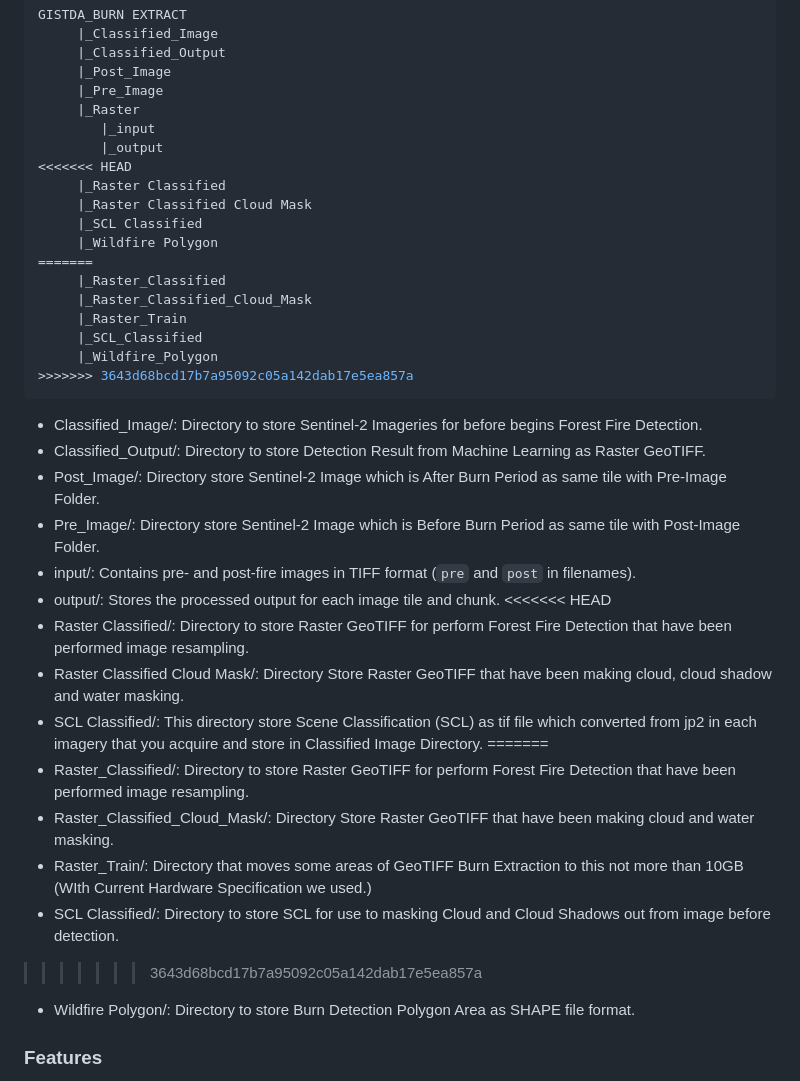
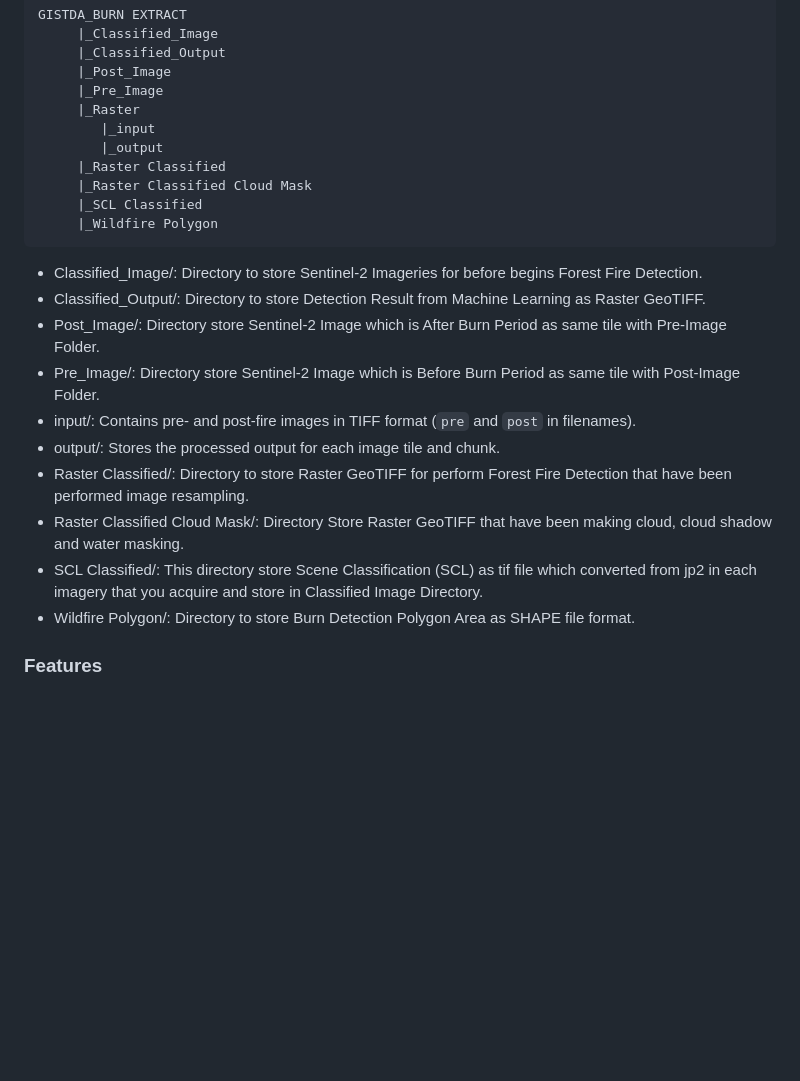
Before and after one commit to GarterPoom/GISTDA-Wildfire-Extraction, a Markdown page: README.md, the part around the change. Rendered like a GitHub page; blank space fills up the shorter version.

````diff
--- a/README.md
+++ b/README.md
@@ -96,18 +96,10 @@ GISTDA_BURN EXTRACT
      |_Raster
         |_input
         |_output
-<<<<<<< HEAD
      |_Raster Classified
      |_Raster Classified Cloud Mask
      |_SCL Classified
      |_Wildfire Polygon
-=======
-     |_Raster_Classified
-     |_Raster_Classified_Cloud_Mask
-     |_Raster_Train
-     |_SCL_Classified
-     |_Wildfire_Polygon
->>>>>>> 3643d68bcd17b7a95092c05a142dab17e5ea857a
 ```
 - Classified_Image/: Directory to store Sentinel-2 Imageries for before begins Forest Fire Detection.
 - Classified_Output/: Directory to store Detection Result from Machine Learning as Raster GeoTIFF.
@@ -115,16 +107,9 @@ GISTDA_BURN EXTRACT
 - Pre_Image/: Directory store Sentinel-2 Image which is Before Burn Period as same tile with Post-Image Folder.
 - input/: Contains pre- and post-fire images in TIFF format (```pre``` and ```post``` in filenames).
 - output/: Stores the processed output for each image tile and chunk.
-<<<<<<< HEAD
 - Raster Classified/: Directory to store Raster GeoTIFF for perform Forest Fire Detection that have been performed image resampling.
 - Raster Classified Cloud Mask/: Directory Store Raster GeoTIFF that have been making cloud, cloud shadow and water masking.
 - SCL Classified/: This directory store Scene Classification (SCL) as tif file which converted from jp2 in each imagery that you acquire and store in Classified Image Directory.
-=======
-- Raster_Classified/: Directory to store Raster GeoTIFF for perform Forest Fire Detection that have been performed image resampling.
-- Raster_Classified_Cloud_Mask/: Directory Store Raster GeoTIFF that have been making cloud and water masking.
-- Raster_Train/: Directory that moves some areas of GeoTIFF Burn Extraction to this not more than 10GB (WIth Current Hardware Specification we used.)
-- SCL Classified/: Directory to store SCL for use to masking Cloud and Cloud Shadows out from image before detection.
->>>>>>> 3643d68bcd17b7a95092c05a142dab17e5ea857a
 - Wildfire Polygon/: Directory to store Burn Detection Polygon Area as SHAPE file format.
 
 ### Features
````
